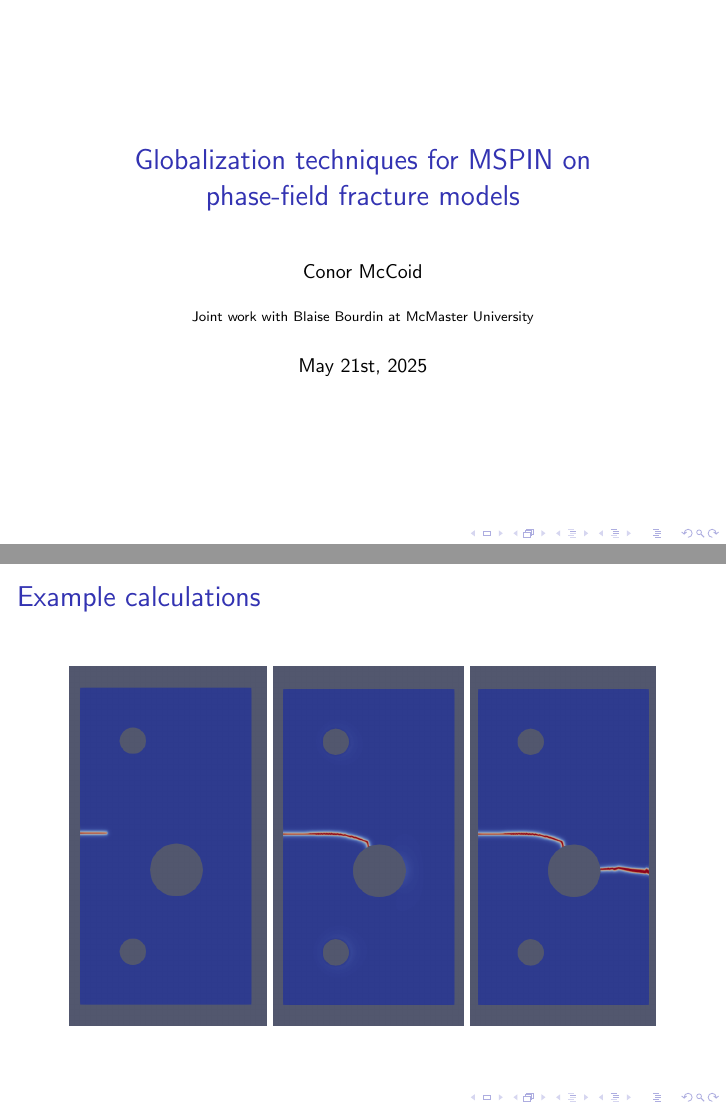
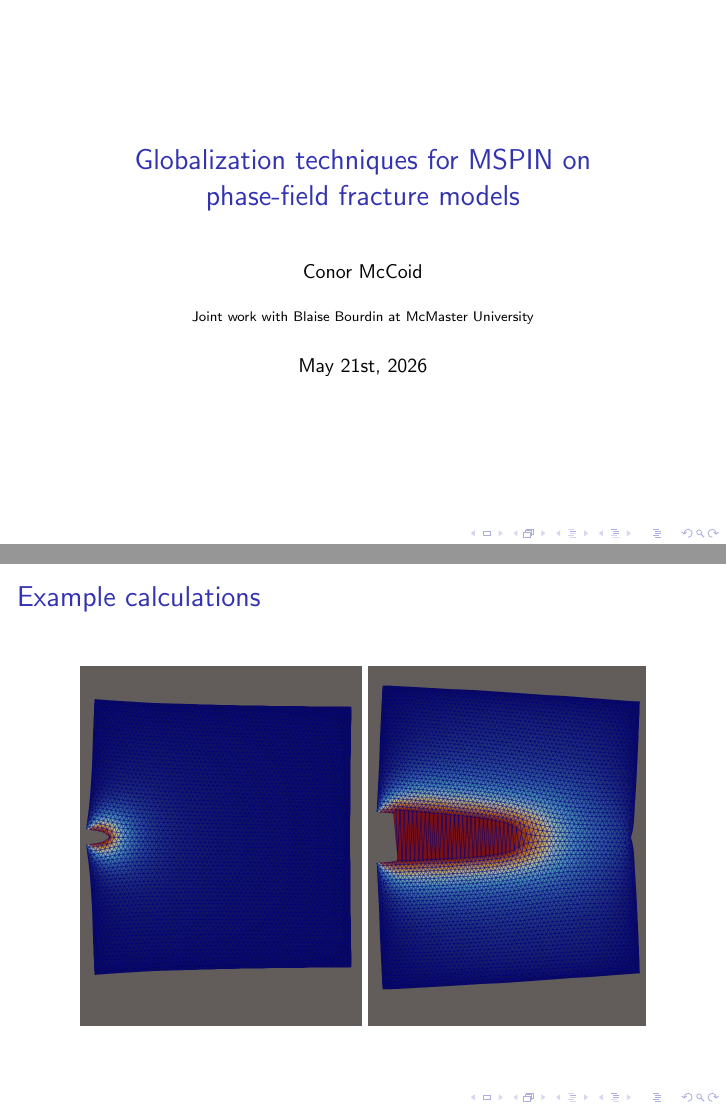
Before and after one commit to conmccoid/Presentations, LaTeX slides (Beamers/QCAM II/TALK_QCAM_20260521.tex): pages 1 and 17 of 21 before the commit and pages 1 and 17 of 23 after it, joined at a grey line. Compiled offline with pdfLaTeX; a LaTeX package or settings file that is missing is left out.

Commit message:
commensurate updates to QCAM II based on Vancouver

```diff
--- a/Beamers/QCAM II/TALK_QCAM_20260521.tex
+++ b/Beamers/QCAM II/TALK_QCAM_20260521.tex
@@ -42,7 +42,7 @@
 \title{Globalization techniques for MSPIN on phase-field fracture models}
 \author{Conor McCoid}
 \institute{Joint work with Blaise Bourdin at McMaster University}
-\date{May 21st, 2025}
+\date{May 21st, 2026}
 
 \renewcommand*{\thefootnote}{\fnsymbol{footnote}}
 
@@ -322,18 +322,35 @@ Our new minimum is $x_n = x_c + i_{\text{min}} q + j_{\text{min}} p$.
 \frametitle{Example calculations}
 
 \begin{figure}
-	\includegraphics[height=18em]{FIG/EX_CTFM_AltMin01.png}
-	\includegraphics[height=18em]{FIG/EX_CTFM_AltMin02.png}
-	\includegraphics[height=18em]{FIG/EX_CTFM_AltMin03.png}
+	\includegraphics[height=18em]{FIG/EX_Surf_Parallelogram01.png}
+	\includegraphics[height=18em]{FIG/EX_Surf_Parallelogram02.png}
 \end{figure}
 
 \end{frame}
 
 \begin{frame}
-\frametitle{Computation time}
+\frametitle{Energy}
 
 \begin{figure}
-	\includegraphics[width=\textwidth]{FIG/FIG_CTFM_its.png}
+	\includegraphics[width=\textwidth]{FIG/FIG_Surf_energy.pdf}
+\end{figure}
+
+\end{frame}
+
+\begin{frame}
+\frametitle{Iterations}
+
+\begin{figure}
+	\includegraphics[width=\textwidth]{FIG/FIG_Surf_its.pdf}
+\end{figure}
+
+\end{frame}
+
+\begin{frame}
+\frametitle{Time}
+
+\begin{figure}
+	\includegraphics[width=\textwidth]{FIG/FIG_Surf_time.pdf}
 \end{figure}
 
 \end{frame}
```
Also changed, not shown: Beamers/Vancouver May 2026/TALK_Vancouver_20260511.tex (+1 -1 lines), Beamers/QCAM II/FIG/EX_Surf_Parallelogram01.png (added), Beamers/QCAM II/FIG/EX_Surf_Parallelogram02.png (added), Beamers/QCAM II/FIG/FIG_Surf_energy.pdf (added), Beamers/QCAM II/FIG/FIG_Surf_its.pdf (added), Beamers/QCAM II/FIG/FIG_Surf_time.pdf (added), Beamers/QCAM II/TALK_QCAM_20260521.pdf, 1 other file.
